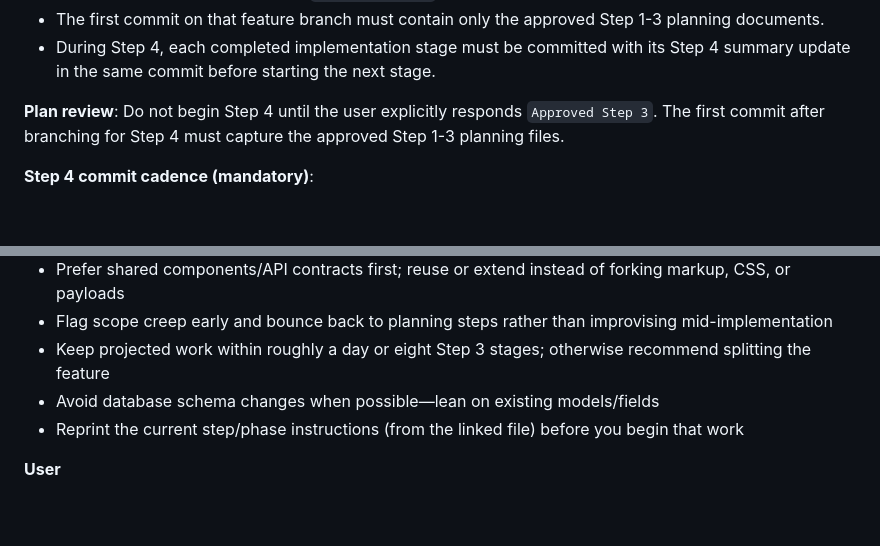
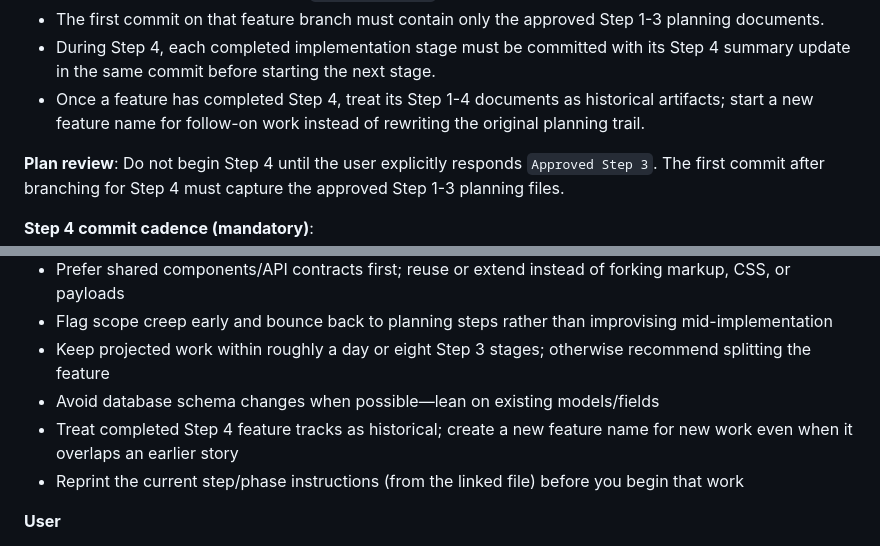
Before and after one commit to gulkily/v2, a Markdown page: docs/fdp/FEATURE_DEVELOPMENT_PROCESS.md, 2 parts joined by grey strips. GitHub-like rendering; blank space fills up the shorter version.

```diff
--- a/docs/fdp/FEATURE_DEVELOPMENT_PROCESS.md
+++ b/docs/fdp/FEATURE_DEVELOPMENT_PROCESS.md
@@ -32,6 +32,7 @@ Each step MUST be a separate file in `docs/plans/`:
 - After the user explicitly responds `Approved Step 3`, create the Step 4 feature branch.
 - The first commit on that feature branch must contain only the approved Step 1-3 planning documents.
 - During Step 4, each completed implementation stage must be committed with its Step 4 summary update in the same commit before starting the next stage.
+- Once a feature has completed Step 4, treat its Step 1-4 documents as historical artifacts; start a new feature name for follow-on work instead of rewriting the original planning trail.
 
 **Plan review**: Do not begin Step 4 until the user explicitly responds `Approved Step 3`. The first commit after branching for Step 4 must capture the approved Step 1-3 planning files.
 
@@ -58,6 +59,7 @@ Each step MUST be a separate file in `docs/plans/`:
 - Flag scope creep early and bounce back to planning steps rather than improvising mid-implementation
 - Keep projected work within roughly a day or eight Step 3 stages; otherwise recommend splitting the feature
 - Avoid database schema changes when possible—lean on existing models/fields
+- Treat completed Step 4 feature tracks as historical; create a new feature name for new work even when it overlaps an earlier story
 - Reprint the current step/phase instructions (from the linked file) before you begin that work
 
 **User**
```
Also changed, not shown: docs/fdp/README.md (+1 -0 lines).
